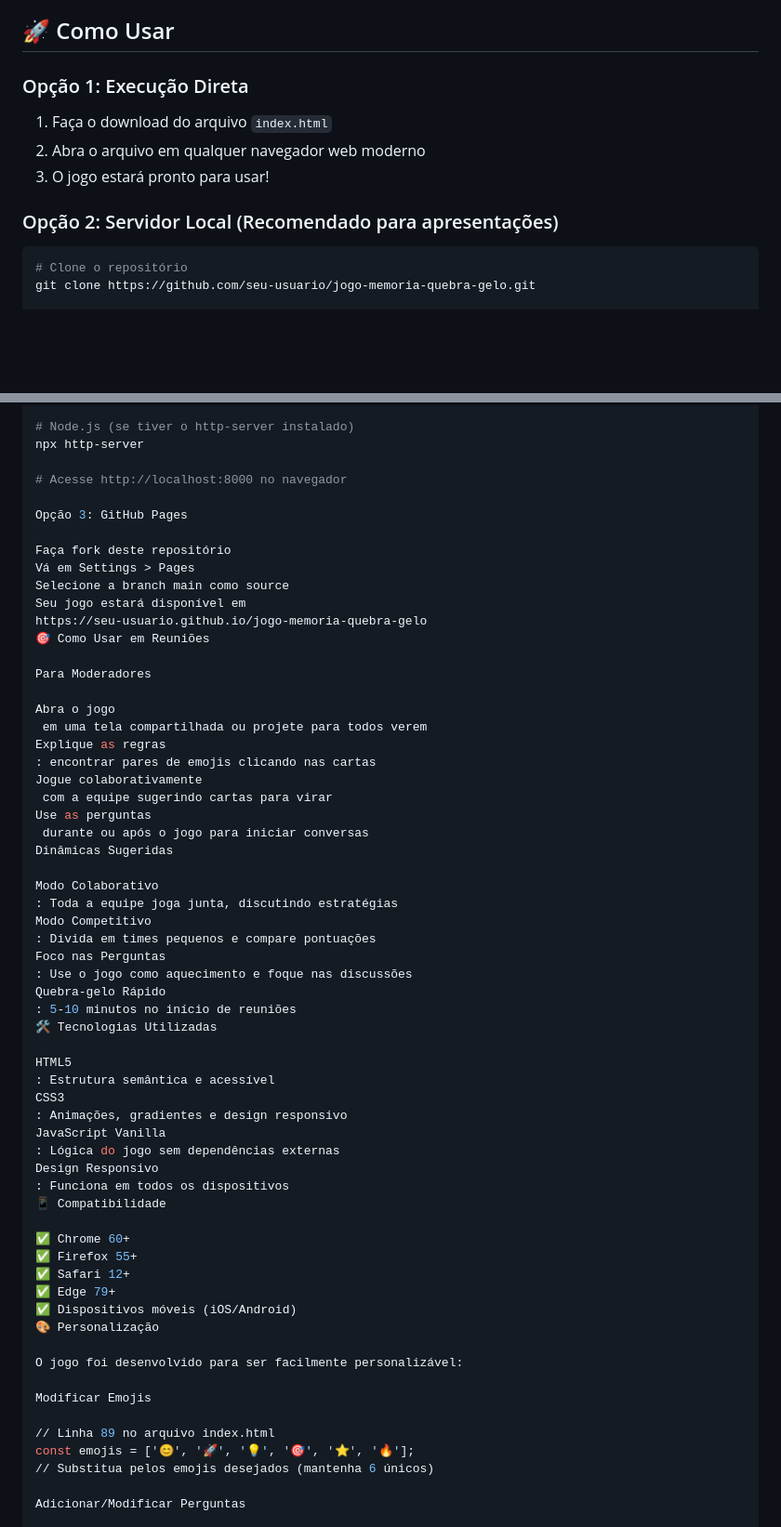
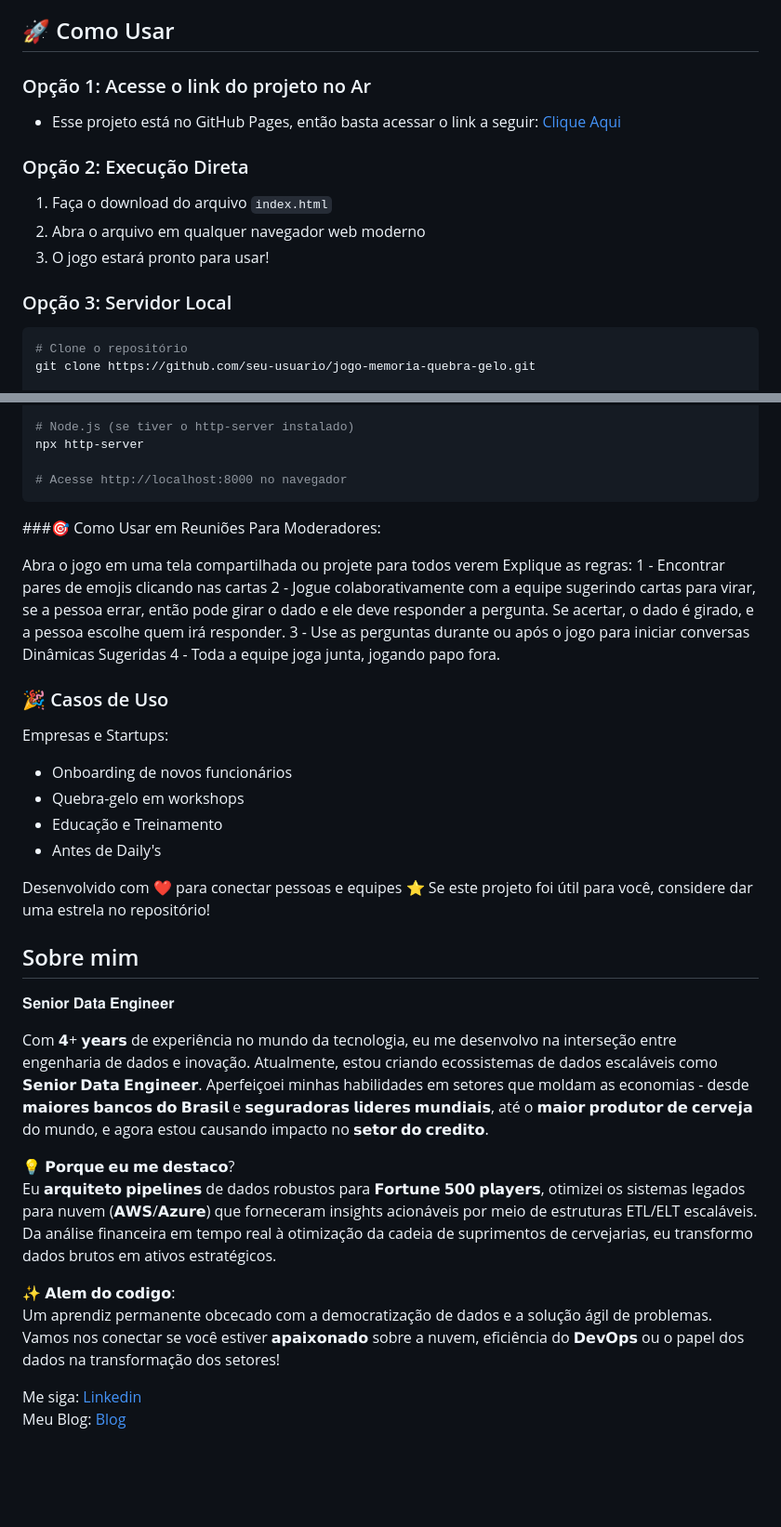
Before and after one commit to marllonDev/jogo-da-memoria-quebra-gelo, a Markdown page: README.md, 2 parts joined by grey strips. Shown at 93% size. Drawn GitHub-style; blank space fills up the shorter version.

Commit message:
Update README.md
Ajustando README

````diff
--- a/README.md
+++ b/README.md
@@ -24,13 +24,15 @@ Um jogo de memória interativo desenvolvido especificamente para ser usado como
 - **Acessibilidade** e usabilidade pensadas para todos os níveis técnicos
 
 ## 🚀 Como Usar
+### Opção 1: Acesse o link do projeto no Ar
+ - Esse projeto está no GitHub Pages, então basta acessar o link a seguir: [Clique Aqui](https://www.linkedin.com/in/marllonzuc/)
 
-### Opção 1: Execução Direta
+### Opção 2: Execução Direta
 1. Faça o download do arquivo `index.html`
 2. Abra o arquivo em qualquer navegador web moderno
 3. O jogo estará pronto para usar!
 
-### Opção 2: Servidor Local (Recomendado para apresentações)
+### Opção 3: Servidor Local
 ```bash
 # Clone o repositório
 git clone https://github.com/seu-usuario/jogo-memoria-quebra-gelo.git
@@ -49,62 +51,41 @@ python -m SimpleHTTPServer 8000
 npx http-server
 
 # Acesse http://localhost:8000 no navegador
+```
 
-Opção 3: GitHub Pages
+###🎯 Como Usar em Reuniões
+Para Moderadores:
 
-Faça fork deste repositório
-Vá em Settings > Pages
-Selecione a branch main como source
-Seu jogo estará disponível em
-https://seu-usuario.github.io/jogo-memoria-quebra-gelo
-🎯 Como Usar em Reuniões
+Abra o jogo em uma tela compartilhada ou projete para todos verem
+Explique as regras:
+ 1 - Encontrar pares de emojis clicando nas cartas
+ 2 - Jogue colaborativamente com a equipe sugerindo cartas para virar, se a pessoa errar, então pode girar o dado e ele deve responder a pergunta. Se acertar, o dado é girado, e a pessoa escolhe quem irá responder.
+ 3 - Use as perguntas durante ou após o jogo para iniciar conversas Dinâmicas Sugeridas
+ 4 - Toda a equipe joga junta, jogando papo fora.
 
-Para Moderadores
 
-Abra o jogo
- em uma tela compartilhada ou projete para todos verem
-Explique as regras
-: encontrar pares de emojis clicando nas cartas
-Jogue colaborativamente
- com a equipe sugerindo cartas para virar
-Use as perguntas
- durante ou após o jogo para iniciar conversas
-Dinâmicas Sugeridas
+### 🎉 Casos de Uso
+Empresas e Startups:
+- Onboarding de novos funcionários
+- Quebra-gelo em workshops
+- Educação e Treinamento
+- Antes de Daily's
 
-Modo Colaborativo
-: Toda a equipe joga junta, discutindo estratégias
-Modo Competitivo
-: Divida em times pequenos e compare pontuações
-Foco nas Perguntas
-: Use o jogo como aquecimento e foque nas discussões
-Quebra-gelo Rápido
-: 5-10 minutos no início de reuniões
-🛠️ Tecnologias Utilizadas
+Desenvolvido com ❤️ para conectar pessoas e equipes
+⭐ Se este projeto foi útil para você, considere dar uma estrela no repositório!
 
-HTML5
-: Estrutura semântica e acessível
-CSS3
-: Animações, gradientes e design responsivo
-JavaScript Vanilla
-: Lógica do jogo sem dependências externas
-Design Responsivo
-: Funciona em todos os dispositivos
-📱 Compatibilidade
+## Sobre mim
+𝐒𝐞𝐧𝐢𝐨𝐫 𝐃𝐚𝐭𝐚 𝐄𝐧𝐠𝐢𝐧𝐞𝐞𝐫
 
-✅ Chrome 60+
-✅ Firefox 55+
-✅ Safari 12+
-✅ Edge 79+
-✅ Dispositivos móveis (iOS/Android)
-🎨 Personalização
+Com 𝟰+ 𝘆𝗲𝗮𝗿𝘀 de experiência no mundo da tecnologia, eu me desenvolvo na interseção entre engenharia de dados e inovação. Atualmente, estou criando ecossistemas de dados escaláveis como 𝗦𝗲𝗻𝗶𝗼𝗿 𝗗𝗮𝘁𝗮 𝗘𝗻𝗴𝗶𝗻𝗲𝗲𝗿. Aperfeiçoei minhas habilidades em setores que moldam as economias - desde 𝗺𝗮𝗶𝗼𝗿𝗲𝘀 𝗯𝗮𝗻𝗰𝗼𝘀 𝗱𝗼 𝗕𝗿𝗮𝘀𝗶𝗹 e 𝘀𝗲𝗴𝘂𝗿𝗮𝗱𝗼𝗿𝗮𝘀 𝗹𝗶𝗱𝗲𝗿𝗲𝘀 𝗺𝘂𝗻𝗱𝗶𝗮𝗶𝘀, até o 𝗺𝗮𝗶𝗼𝗿 𝗽𝗿𝗼𝗱𝘂𝘁𝗼𝗿 𝗱𝗲 𝗰𝗲𝗿𝘃𝗲𝗷𝗮 do mundo, e agora estou causando impacto no 𝘀𝗲𝘁𝗼𝗿 𝗱𝗼 𝗰𝗿𝗲𝗱𝗶𝘁𝗼.
 
-O jogo foi desenvolvido para ser facilmente personalizável:
+💡 𝗣𝗼𝗿𝗾𝘂𝗲 𝗲𝘂 𝗺𝗲 𝗱𝗲𝘀𝘁𝗮𝗰𝗼? \
+Eu 𝗮𝗿𝗾𝘂𝗶𝘁𝗲𝘁𝗼 𝗽𝗶𝗽𝗲𝗹𝗶𝗻𝗲𝘀 de dados robustos para 𝗙𝗼𝗿𝘁𝘂𝗻𝗲 𝟱𝟬𝟬 𝗽𝗹𝗮𝘆𝗲𝗿𝘀, otimizei os sistemas legados para nuvem (𝗔𝗪𝗦/𝗔𝘇𝘂𝗿𝗲) que forneceram insights acionáveis por meio de estruturas ETL/ELT escaláveis. Da análise financeira em tempo real à otimização da cadeia de suprimentos de cervejarias, eu transformo dados brutos em ativos estratégicos.
 
-Modificar Emojis
+✨ 𝗔𝗹𝗲𝗺 𝗱𝗼 𝗰𝗼𝗱𝗶𝗴𝗼: \
+Um aprendiz permanente obcecado com a democratização de dados e a solução ágil de problemas. Vamos nos conectar se você estiver 𝗮𝗽𝗮𝗶𝘅𝗼𝗻𝗮𝗱𝗼 sobre a nuvem, eficiência do 𝗗𝗲𝘃𝗢𝗽𝘀 ou o papel dos dados na transformação dos setores!
 
-// Linha 89 no arquivo index.html
-const emojis = ['😊', '🚀', '💡', '🎯', '⭐', '🔥'];
-// Substitua pelos emojis desejados (mantenha 6 únicos)
+Me siga: [Linkedin](https://www.linkedin.com/in/marllonzuc/) \
+Meu Blog: [Blog](https://datatrends.me/)
 
-Adicionar/Modificar Perguntas
 
````
Also changed, not shown: other parts of README.md (+1 -72 lines).
